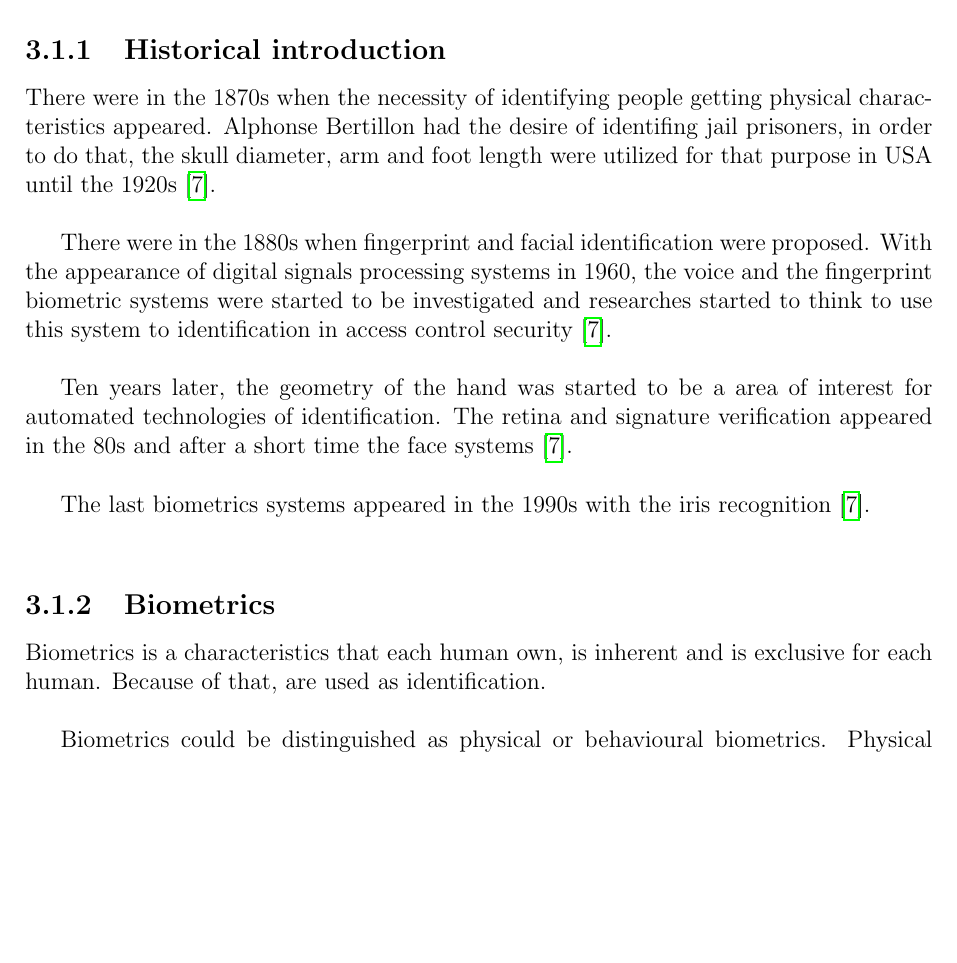
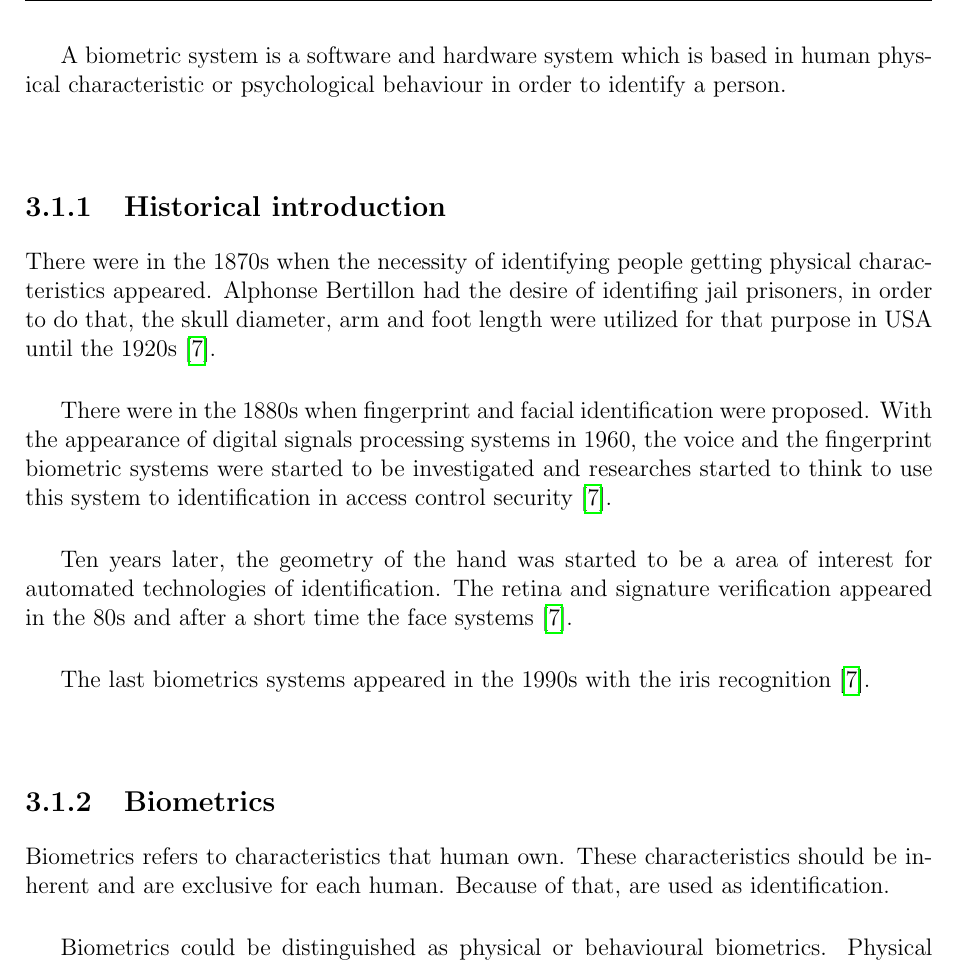
Before and after one commit to beatrizgoa/Latex_TFM, a LaTeX thesis (Memoria_TFM.tex, which reads spoofing.tex): part of page 18 of 104, cut at the place of the change, the shorter picture padded with empty space. Compiled offline with pdfLaTeX.

Commit message:
small modification biometric

```diff
--- a/spoofing.tex
+++ b/spoofing.tex
@@ -1,6 +1,8 @@
  %!TEX root = Memoria_TFM.tex
 \section{Anti-spoofing and biometrics systems}
 At the same time as technology advance, capture systems and processing algorithms have proceed too. This open an immense options quantity and one of them is the capability of developing more sophisticated identification systems, giving way to biometrics systems.\\
+
+A biometric system is a software and hardware system which is based in human physical characteristic or psychological behaviour in order to identify a person.\\
 
 \subsection{Historical introduction}
 There were in the 1870s when the necessity of identifying people getting physical characteristics appeared. Alphonse Bertillon had the desire of identifing jail prisoners, in order to do that, the skull diameter, arm and foot length were utilized for that purpose in USA until the 1920s \cite{Intro_biometrics}.\\
@@ -12,7 +14,7 @@ Ten years later, the geometry of the hand was started to be a area of interest f
 The last biometrics systems appeared in the 1990s with the iris recognition \cite{Intro_biometrics}.\\
 
 \subsection{Biometrics}
-Biometrics is a characteristics that each human own, is inherent and is exclusive for each human. Because of that, are used as identification.\\
+Biometrics refers to characteristics that human own. These characteristics should be inherent and are exclusive for each human. Because of that, are used as identification.\\
 
 Biometrics could be distinguished as physical or behavioural biometrics. Physical biometrics are characteristics which every human is born with, is genetic, fingerprint, face, DNA, ear and iris are physical biometrics; behavioural biometrics are characteristics which has been matured with person, is  psychological, signature and gait are behavioural biometrics \cite{biometrics_beha}.\\
 
```
Also changed, not shown: 6 other files.
